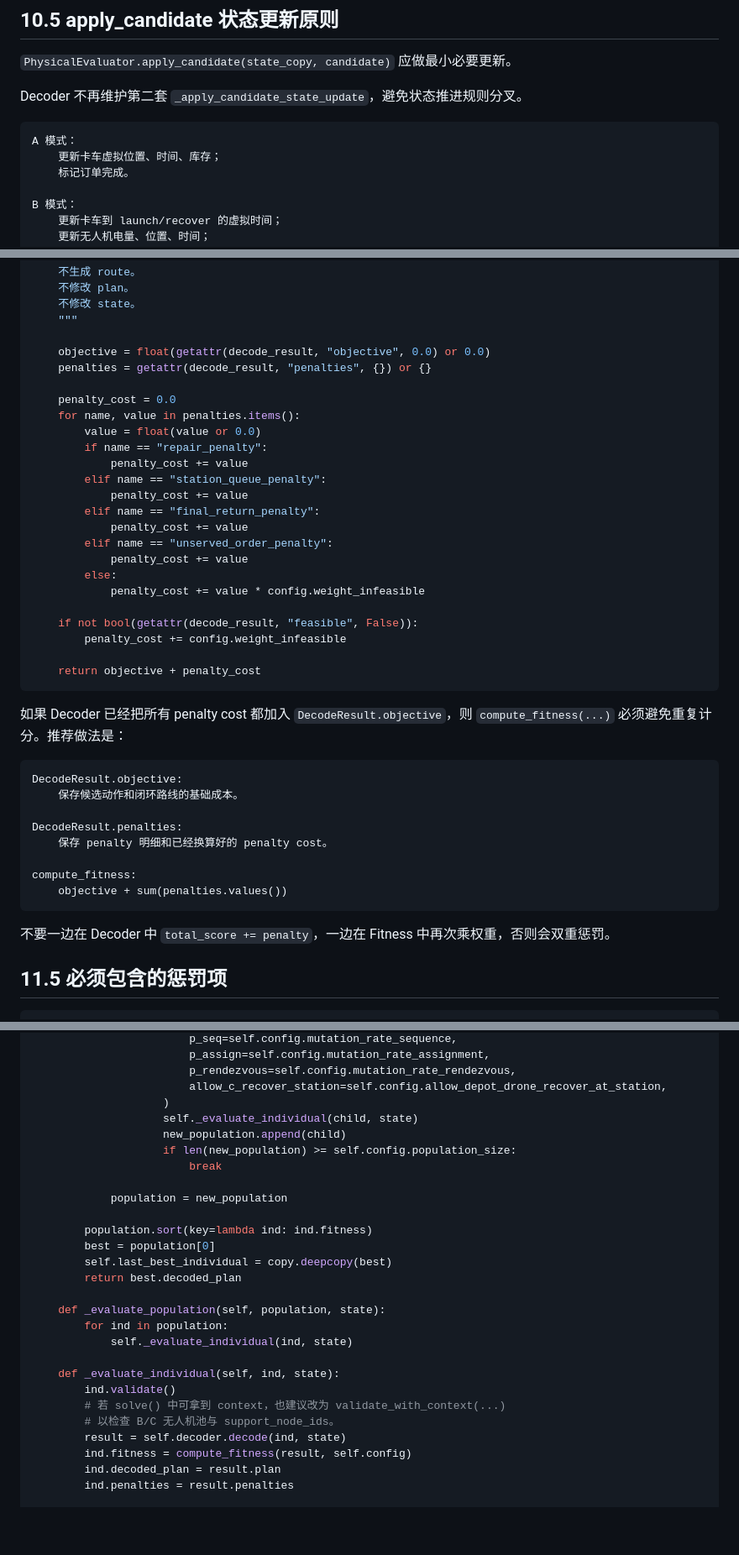
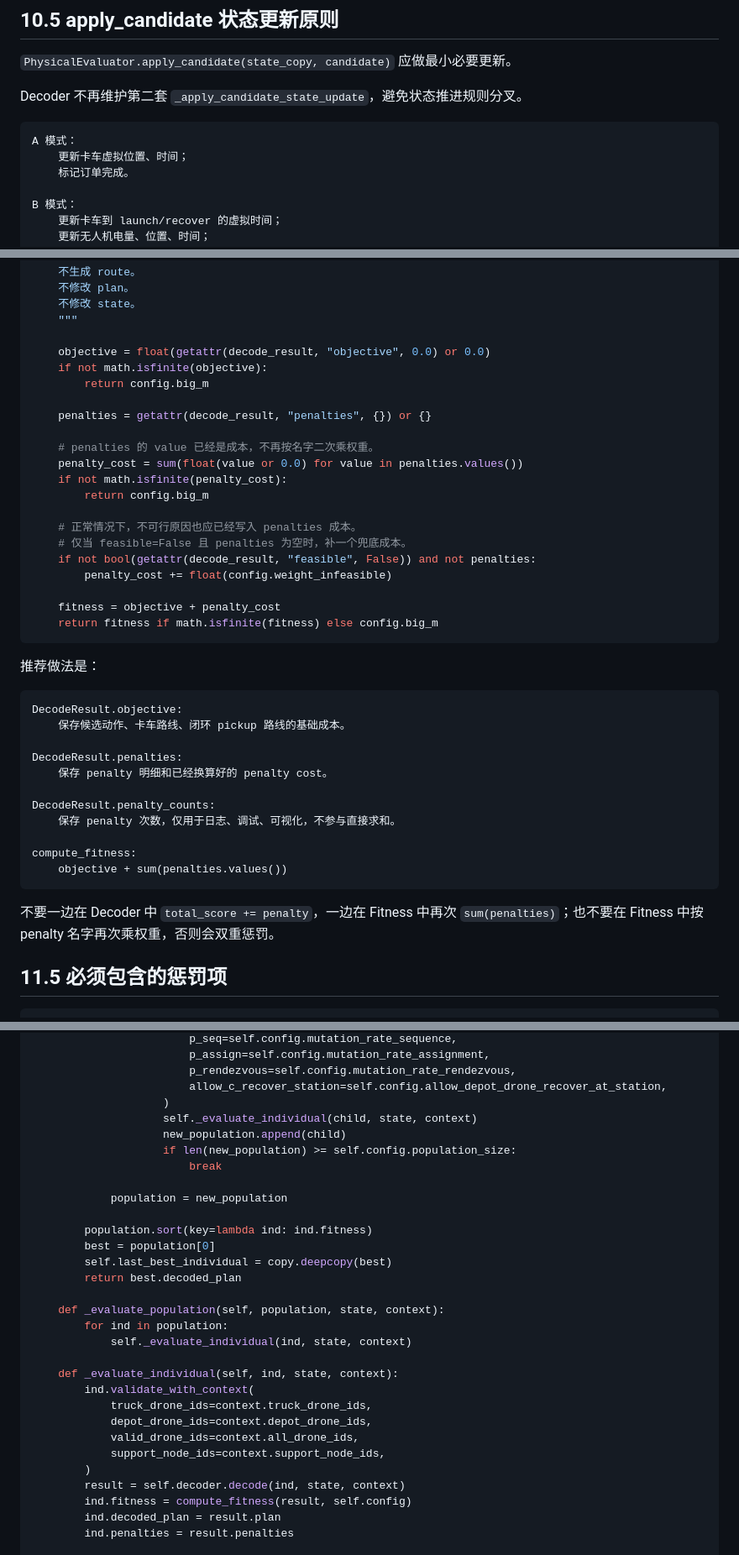
Before and after one commit to judyyyle/software_management, a Markdown page: docs/遗传算法设计方案/ga_mmce_codex_implementation_guide_v2.md, 3 parts joined by grey strips. Shown at 84% size. Drawn GitHub-style; blank space fills up the shorter version.

````diff
--- a/docs/遗传算法设计方案/ga_mmce_codex_implementation_guide_v2.md
+++ b/docs/遗传算法设计方案/ga_mmce_codex_implementation_guide_v2.md
@@ -1843,7 +1897,7 @@ Decoder 不再维护第二套 `_apply_candidate_state_update`，避免状态推
 
 ```text
 A 模式：
-    更新卡车虚拟位置、时间、库存；
+    更新卡车虚拟位置、时间；
     标记订单完成。
 
 B 模式：
@@ -2020,42 +2120,42 @@ def compute_fitness(decode_result: Any, config: GAConfig) -> float:
     """
 
     objective = float(getattr(decode_result, "objective", 0.0) or 0.0)
+    if not math.isfinite(objective):
+        return config.big_m
+
     penalties = getattr(decode_result, "penalties", {}) or {}
 
-    penalty_cost = 0.0
-    for name, value in penalties.items():
-        value = float(value or 0.0)
-        if name == "repair_penalty":
-            penalty_cost += value
-        elif name == "station_queue_penalty":
-            penalty_cost += value
-        elif name == "final_return_penalty":
-            penalty_cost += value
-        elif name == "unserved_order_penalty":
-            penalty_cost += value
-        else:
-            penalty_cost += value * config.weight_infeasible
-
-    if not bool(getattr(decode_result, "feasible", False)):
-        penalty_cost += config.weight_infeasible
-
-    return objective + penalty_cost
-```
-
-如果 Decoder 已经把所有 penalty cost 都加入 `DecodeResult.objective`，则 `compute_fitness(...)` 必须避免重复计分。推荐做法是：
+    # penalties 的 value 已经是成本，不再按名字二次乘权重。
+    penalty_cost = sum(float(value or 0.0) for value in penalties.values())
+    if not math.isfinite(penalty_cost):
+        return config.big_m
+
+    # 正常情况下，不可行原因也应已经写入 penalties 成本。
+    # 仅当 feasible=False 且 penalties 为空时，补一个兜底成本。
+    if not bool(getattr(decode_result, "feasible", False)) and not penalties:
+        penalty_cost += float(config.weight_infeasible)
+
+    fitness = objective + penalty_cost
+    return fitness if math.isfinite(fitness) else config.big_m
+```
+
+推荐做法是：
 
 ```text
 DecodeResult.objective:
-    保存候选动作和闭环路线的基础成本。
+    保存候选动作、卡车路线、闭环 pickup 路线的基础成本。
 
 DecodeResult.penalties:
     保存 penalty 明细和已经换算好的 penalty cost。
 
+DecodeResult.penalty_counts:
+    保存 penalty 次数，仅用于日志、调试、可视化，不参与直接求和。
+
 compute_fitness:
     objective + sum(penalties.values())
 ```
 
-不要一边在 Decoder 中 `total_score += penalty`，一边在 Fitness 中再次乘权重，否则会双重惩罚。
+不要一边在 Decoder 中 `total_score += penalty`，一边在 Fitness 中再次 `sum(penalties)`；也不要在 Fitness 中按 penalty 名字再次乘权重，否则会双重惩罚。
 
 ## 11.5 必须包含的惩罚项
 
@@ -2226,7 +2324,7 @@ class GAMMCESolver:
                         p_rendezvous=self.config.mutation_rate_rendezvous,
                         allow_c_recover_station=self.config.allow_depot_drone_recover_at_station,
                     )
-                    self._evaluate_individual(child, state)
+                    self._evaluate_individual(child, state, context)
                     new_population.append(child)
                     if len(new_population) >= self.config.population_size:
                         break
@@ -2238,15 +2336,18 @@ class GAMMCESolver:
         self.last_best_individual = copy.deepcopy(best)
         return best.decoded_plan
 
-    def _evaluate_population(self, population, state):
+    def _evaluate_population(self, population, state, context):
         for ind in population:
-            self._evaluate_individual(ind, state)
-
-    def _evaluate_individual(self, ind, state):
-        ind.validate()
-        # 若 solve() 中可拿到 context，也建议改为 validate_with_context(...)
-        # 以检查 B/C 无人机池与 support_node_ids。
-        result = self.decoder.decode(ind, state)
+            self._evaluate_individual(ind, state, context)
+
+    def _evaluate_individual(self, ind, state, context):
+        ind.validate_with_context(
+            truck_drone_ids=context.truck_drone_ids,
+            depot_drone_ids=context.depot_drone_ids,
+            valid_drone_ids=context.all_drone_ids,
+            support_node_ids=context.support_node_ids,
+        )
+        result = self.decoder.decode(ind, state, context)
         ind.fitness = compute_fitness(result, self.config)
         ind.decoded_plan = result.plan
         ind.penalties = result.penalties
````
Also changed, not shown: other parts of docs/遗传算法设计方案/ga_mmce_codex_implementation_guide_v2.md (+119 -21 lines).
